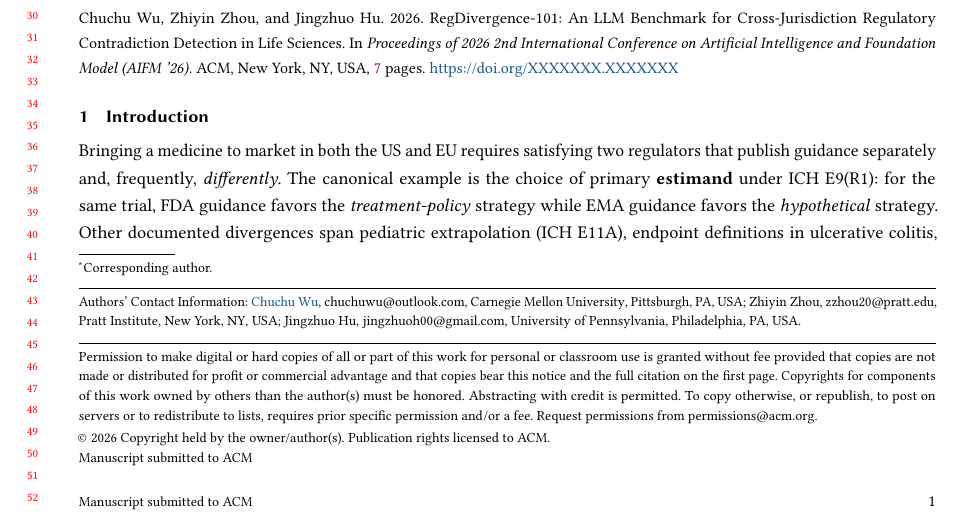
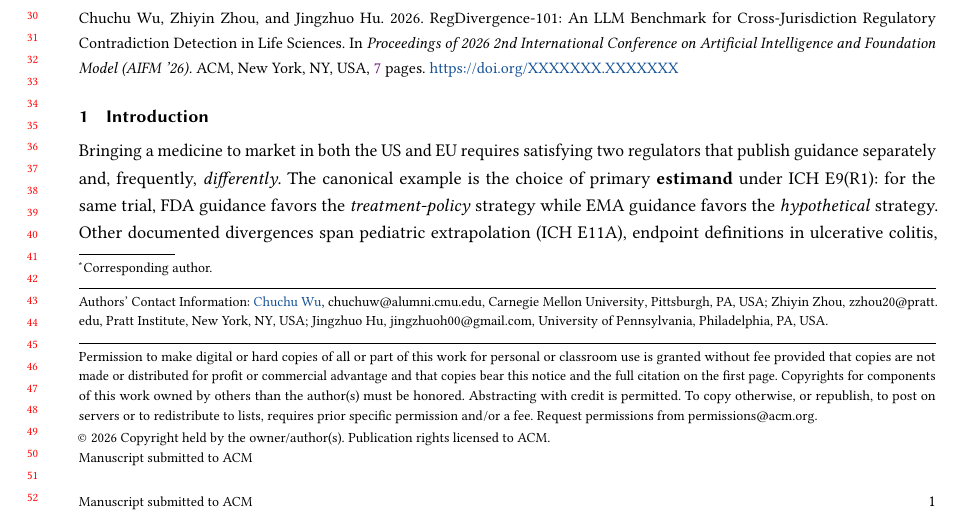
Before and after one commit to chuchugo/cross-jurisdiction-regulatory-divergence, a LaTeX paper (papers/xjurisdiction-divergence.tex): part of page 1 of 7, cut so that both start at the same text. Compiled offline with pdfLaTeX.

Commit message:
Update Chuchu Wu email to CMU alumni address
Co-Authored-By: Claude Sonnet 4.6 <noreply@anthropic.com>

```diff
--- a/papers/xjurisdiction-divergence.tex
+++ b/papers/xjurisdiction-divergence.tex
@@ -34,7 +34,7 @@
 %%
 \author{Chuchu Wu}
 \authornote{Corresponding author.}
-\email{chuchuwu@outlook.com}
+\email{chuchuw@alumni.cmu.edu}
 \orcid{0009-0006-5140-2247}
 \affiliation{%
   \institution{Carnegie Mellon University}
```
